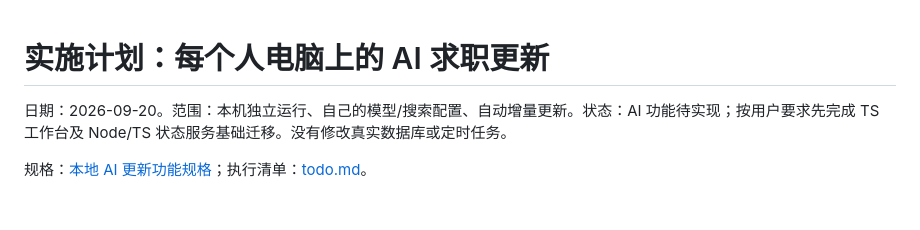
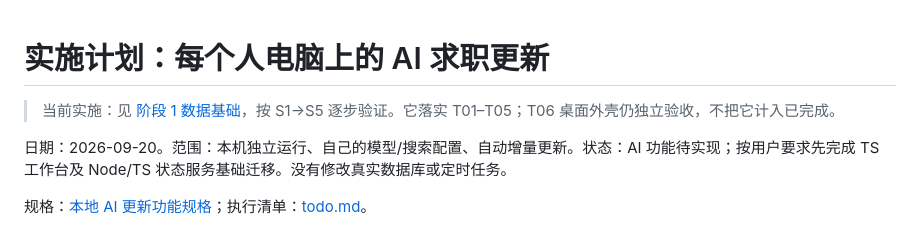
Before and after one commit to xiru0834-eng/xiaozhao-gaogaoshou, a Markdown page: tasks/plan.md, the part around the change. GitHub-like rendering; blank space fills up the shorter version.

```diff
--- a/tasks/plan.md
+++ b/tasks/plan.md
@@ -1,4 +1,6 @@
 # 实施计划：每个人电脑上的 AI 求职更新
+
+> 当前实施：见 [阶段 1 数据基础](../docs/阶段1-数据基础.md)，按 S1→S5 逐步验证。它落实 T01–T05；T06 桌面外壳仍独立验收，不把它计入已完成。
 
 日期：2026-09-20。范围：本机独立运行、自己的模型/搜索配置、自动增量更新。状态：AI 功能待实现；按用户要求先完成 TS 工作台及 Node/TS 状态服务基础迁移。没有修改真实数据库或定时任务。
 
```
Also changed, not shown: docs/阶段1-数据基础.md (added, +61 -0 lines), tasks/todo.md (+10 -0 lines).
